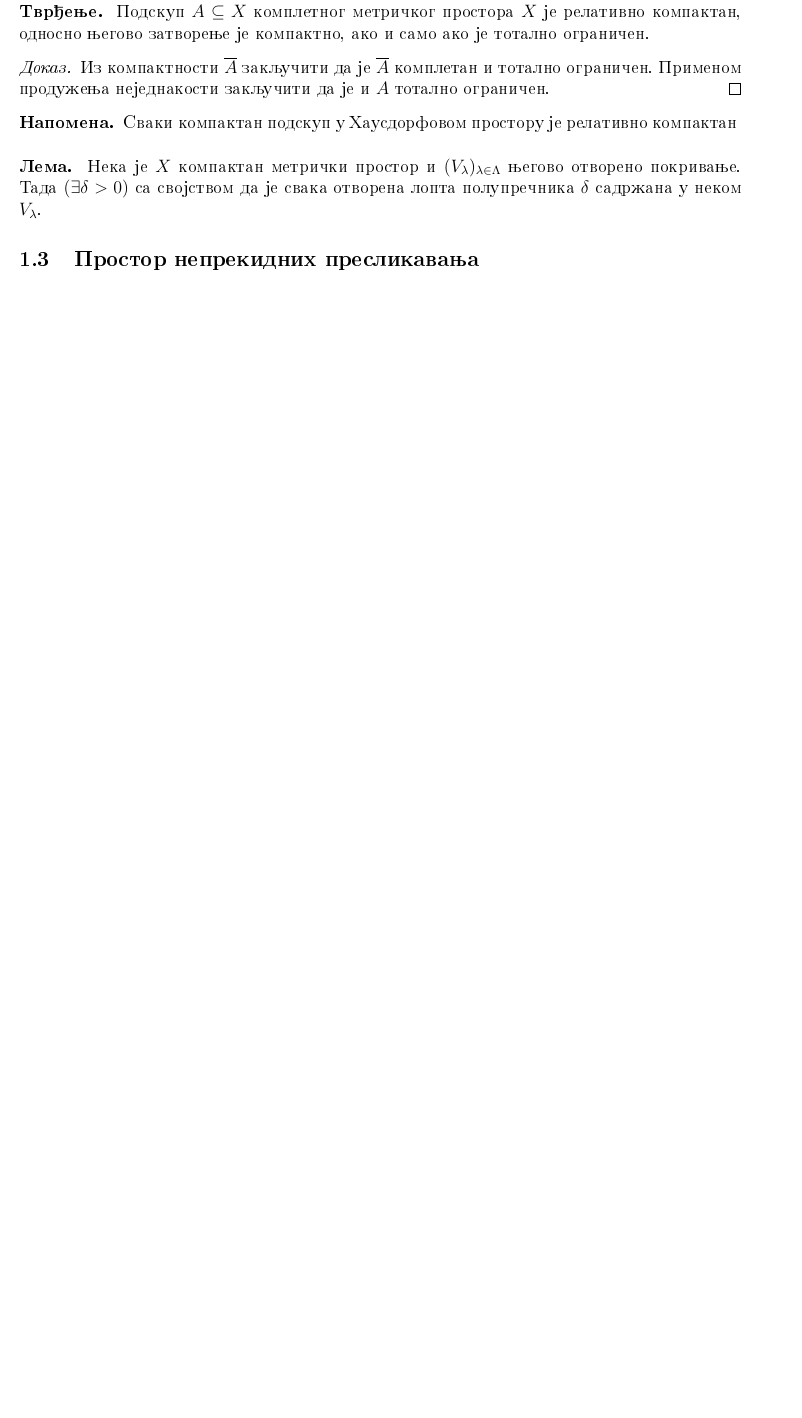
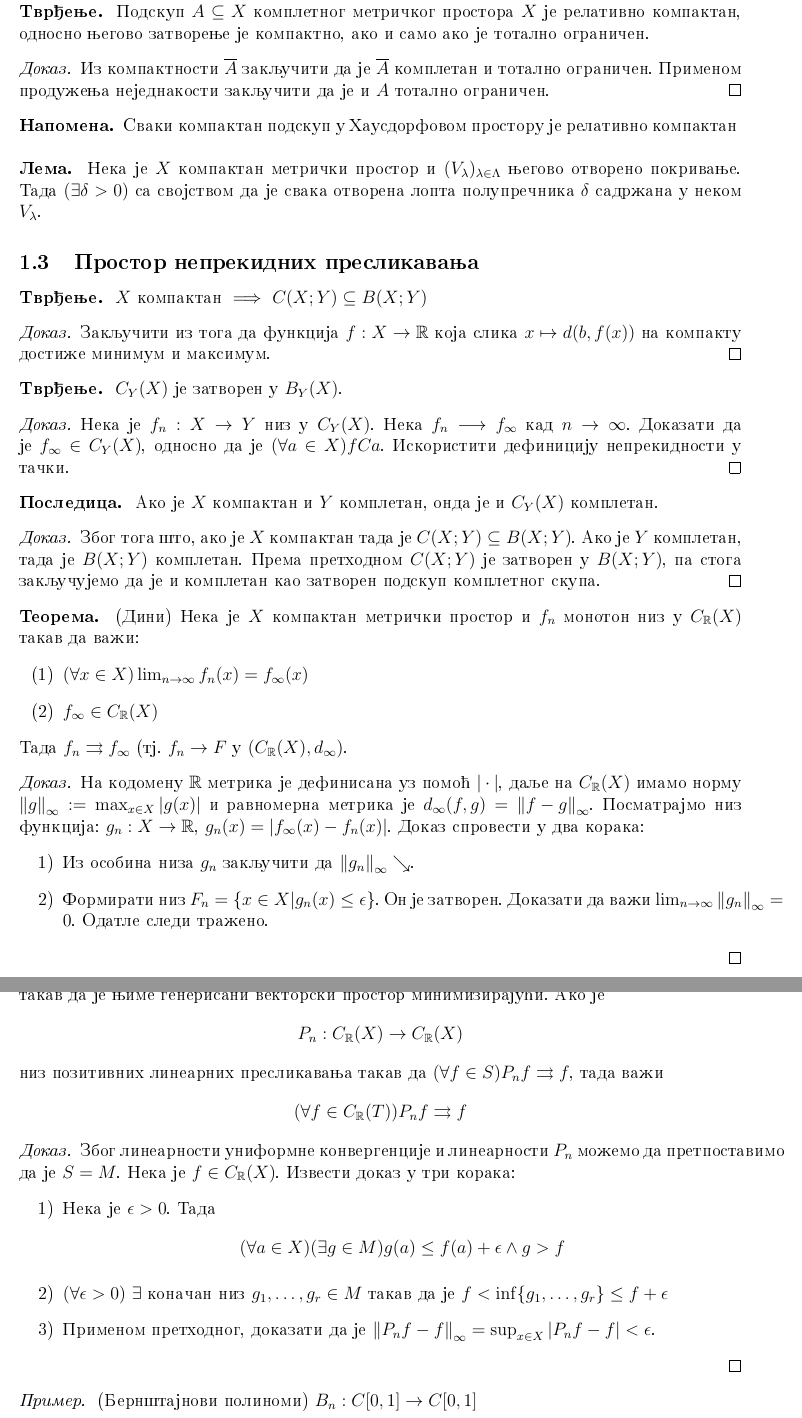
Before and after one commit to nevenas02/Analiza2, a LaTeX document (analiza2_beleske.tex): part of page 6 of 22 before the commit and two parts of pages 6 and 7 of 25 after it, the two joined at a grey line, cut so that both start at the same text, the shorter picture padded with empty space. Compiled offline with pdfLaTeX.

Commit message:
Radila na prostoru neprekidnih preslikavanja
Dokazi za Ston - Vajerstrasov stav i Arcela - Askolijevu teoremu nisu dovrseni

```diff
--- a/analiza2_beleske.tex
+++ b/analiza2_beleske.tex
@@ -359,3 +359,61 @@ Neka je $X$ kompaktan metrichki prostor i $(V_{\lambda})_{\lambda \in \Lambda}$
 
 \subsection{Prostor neprekidnih preslikavanja}
 
+\begin{tvr}
+$X$ kompaktan $\implies$ $C(X;Y) \psj B(X;Y)$
+\end{tvr}
+\begin{proof}
+Zakljuchiti iz toga da funkcija $f:X \to \RR$ koja slika $x\mapsto d(b,f(x))$ na kompaktu dostiz1e minimum i maksimum.
+\end{proof}
+
+\begin{tvr}
+$C_Y(X)$ je zatvoren u $B_Y(X)$.
+\end{tvr}
+\begin{proof}
+Neka je $f_n:X \to Y$ niz u $C_Y(X)$. Neka $f_n \longrightarrow f_{\infty}$ kad $n \to \infty$. Dokazati da je $f_{\infty} \in C_Y(X)$, odnosno da je $(\forall
+a \in X) fCa$. Iskoristiti definiciju neprekidnosti u tachki.
+\end{proof}
+
+\begin{posl}
+Ako je $X$ kompaktan i $Y$ kompletan, onda je i $C_Y(X)$ kompletan.
+\end{posl}
+\begin{proof}
+Zbog toga shto, ako je $X$ kompaktan tada je $C(X;Y) \psj B(X;Y)$. Ako je $Y$ kompletan, tada je $B(X;Y)$ kompletan. Prema prethodnom $C(X;Y)$ je zatvoren u $B(X;Y)$, pa stoga zakljuchujemo da je i kompletan kao zatvoren podskup kompletnog skupa.
+\end{proof}
+
+\begin{tma}
+(Dini) Neka je $X$ kompaktan metrichki prostor i $f_n$ monoton niz u $C_{\RR}(X)$ takav da vaz1i:
+\begin{itemize}
+\item[(1)] $(\forall x \in X) \lim_{n \to \infty} f_n(x) = f_{\infty}(x)$
+\item[(2)] $f_{\infty} \in C_{\RR}(X)$
+\end{itemize}
+Tada $f_n \rightrightarrows f_{\infty}$ (tj. $f_n \to F$ u $(C_{\RR}(X), d_{\infty})$.
+\end{tma}
+\begin{proof}
+Na kodomenu $\RR$ metrika je definisana uz pomoc1 $|\cdot |$, dalje na $C_{\RR}(X)$ imamo normu $\norm{g}_{\infty}:= \max_{x\in X}|g(x)|$ i ravnomerna metrika je $d_{\infty}(f,g) = \norm{f - g}_{\infty}$. Posmatrajmo niz funkcija: $g_n:X \to \RR$, $g_n(x) = |f_{\infty}(x) - f_n(x)|$. Dokaz sprovesti u dva koraka:
+\begin{itemize}
+\item[1)] Iz osobina niza $g_n$ zakljuchiti da $\norm{g_n}_{\infty} \searrow$.
+\item[2)] Formirati niz $F_n = \{x \in X | g_n(x) \leq \epsilon \}$. On je zatvoren. Dokazati da vaz1i $\lim_{n \to \infty} \norm{g_n}_{\infty} = 0$. Odatle sledi traz1eno.
+\end{itemize}
+\end{proof}
+
+\begin{tma}
+(Korovkinova) Neka je $X$ kompaktan metrichki prostor i $S \psj C_{\RR}(X)$ podskup, takav da je njime generisani vektorski prostor minimizirajuc1i. Ako je \[P_n: C_{\RR}(X) \to C_{\RR}(X)\]
+ niz pozitivnih linearnih preslikavanja takav da $(\forall f \in S) P_n f \rightrightarrows f$, tada vaz1i
+\[(\forall f \in C_{\RR}(T)) P_nf \rightrightarrows f \]
+\end{tma}
+
+\begin{proof}
+Zbog linearnosti uniformne konvergencije i linearnosti $P_n$ moz1emo da pretpostavimo da je $S = M$.  Neka je $f \in C_{\RR}(X)$. Izvesti dokaz u tri koraka:
+\begin{itemize}
+\item[1)] Neka je $\epsilon >0$. Tada
+\[(\forall a \in X)(\exists g \in M) g(a) \leq f(a) + \epsilon \wedge g > f\]
+\item[2)] $(\forall \epsilon > 0)$ $\exists$ konachan niz $g_1, \dots, g_r \in M$ takav da je $f < \inf \{g_1, \dots, g_r \} \leq f + \epsilon $
+\item[3)] Primenom prethodnog, dokazati da je $\norm{P_n f - f}_{\infty} = \sup_{x \in X} |P_nf - f|<\epsilon$.
+\end{itemize}
+\end{proof}
+
+\begin{pr}
+(Bernshtajnovi polinomi)
+$B_n: C[0,1] \to C[0,1]$
+\[B_n f(x) = \sum_{j=0}^n {{n}\choose{j}} f\bigg(\frac{j}{n}\bigg) x^j {(1-x)}^{n-j}\]
```
Also changed, not shown: analiza2_beleske.pdf, analiza2_beleske.tex (54 more changed lines).
